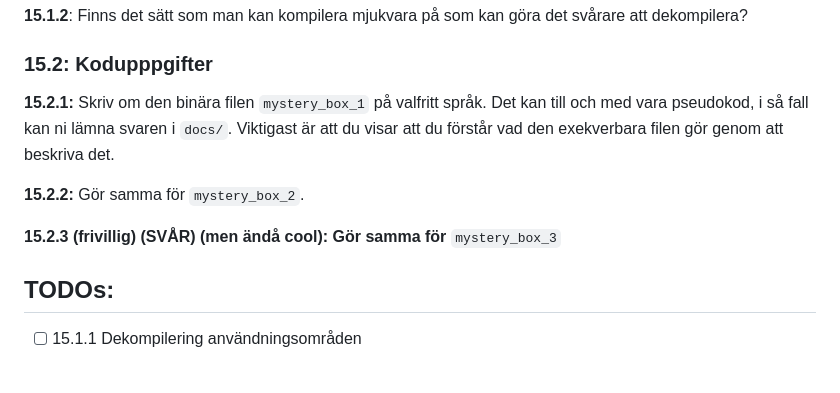
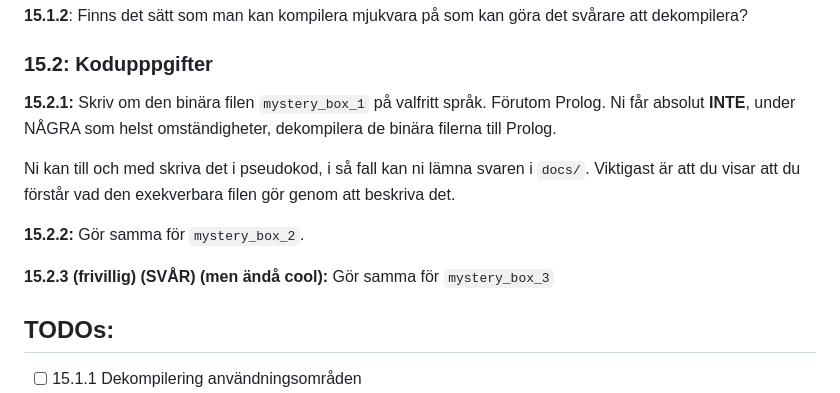
Before and after one commit to IndaPlus24/Curryists-Instructions, a Markdown page: task-16-decomp/README.md, the part around the change. GitHub-like rendering; blank space fills up the shorter version.

Commit message:
**Förbjuda Prolog**.

```diff
--- a/task-16-decomp/README.md
+++ b/task-16-decomp/README.md
@@ -44,11 +44,13 @@ Det finns mer avancerade dekompilatorer (t.ex. Ghidra, IDA) som kan ta assemblyk
 
 ### 15.2: Kodupppgifter
 
-**15.2.1:** Skriv om den binära filen `mystery_box_1` på valfritt språk. Det kan till och med vara pseudokod, i så fall kan ni lämna svaren i `docs/`. Viktigast är att du visar att du förstår vad den exekverbara filen gör genom att beskriva det.
+**15.2.1:** Skriv om den binära filen `mystery_box_1` på valfritt språk. Förutom Prolog. Ni får absolut **INTE**, under NÅGRA som helst omständigheter, dekompilera de binära filerna till Prolog.
+
+Ni kan till och med skriva det i pseudokod, i så fall kan ni lämna svaren i `docs/`. Viktigast är att du visar att du förstår vad den exekverbara filen gör genom att beskriva det.
 
 **15.2.2:** Gör samma för `mystery_box_2`.
 
-**15.2.3 (frivillig) (SVÅR) (men ändå cool): Gör samma för** `mystery_box_3`
+**15.2.3 (frivillig) (SVÅR) (men ändå cool):** Gör samma för `mystery_box_3`
 
 ## TODOs:
 - [ ] 15.1.1 Dekompilering användningsområden
```
